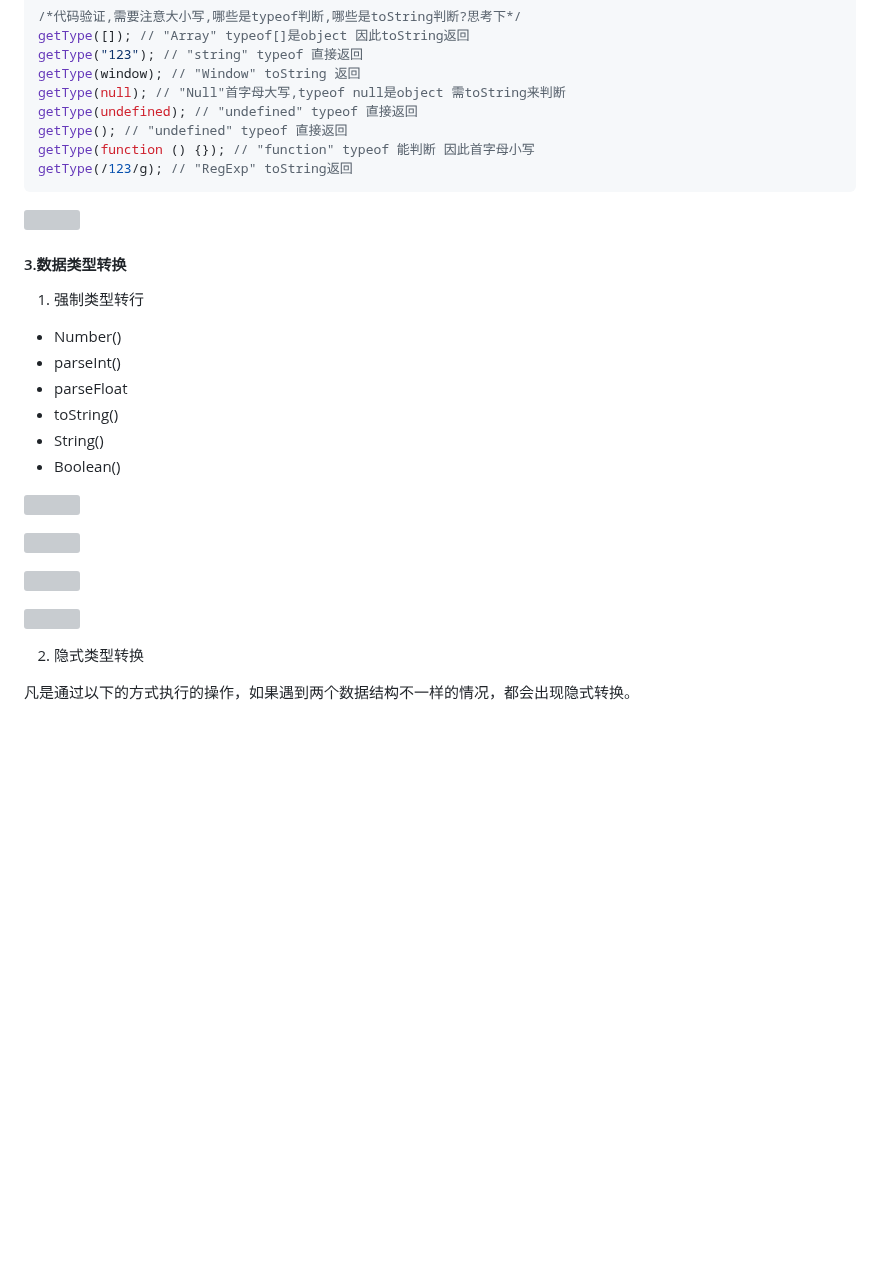
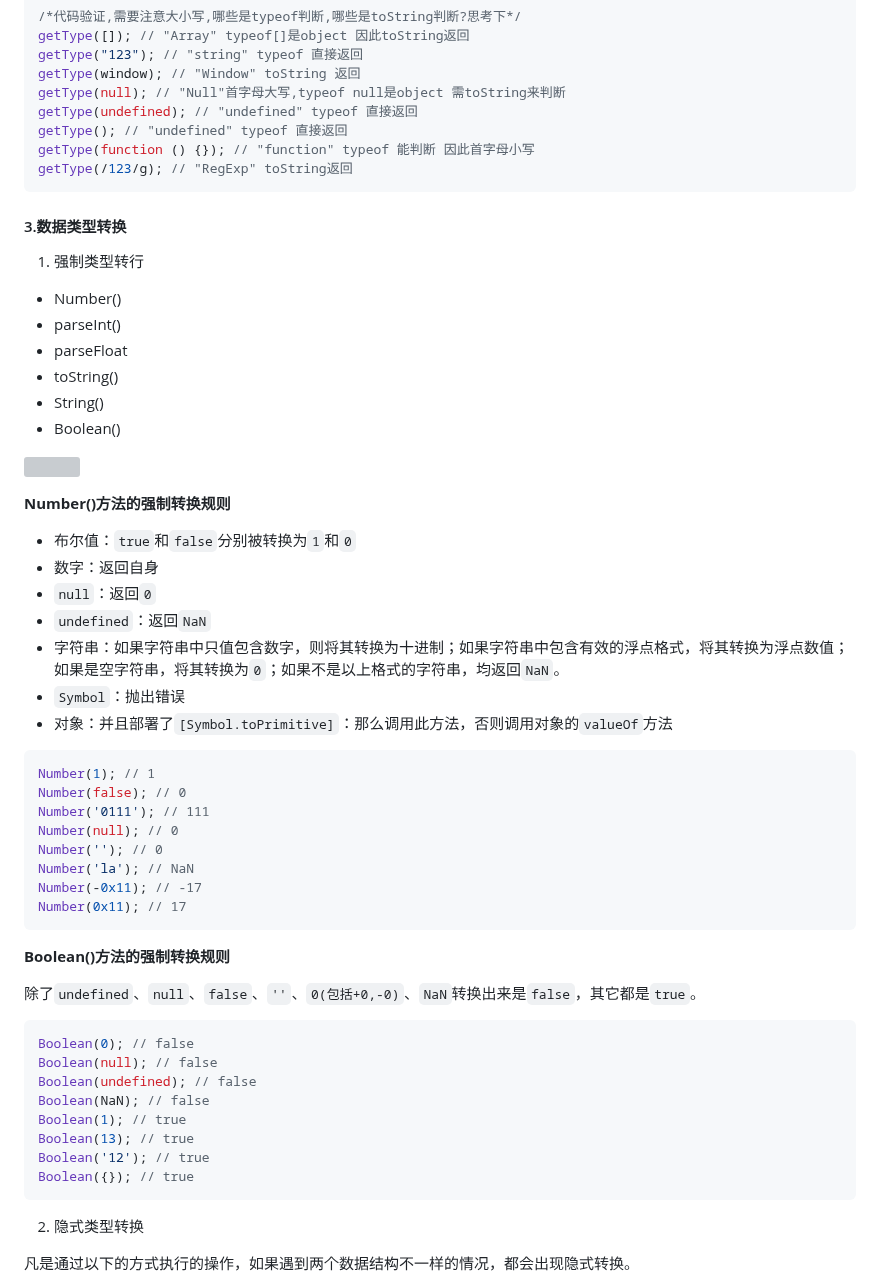
Before and after one commit to carrey493/JavaScriptLearning, a Markdown page: JavaScriptCorePrinciple/README.md, the part around one of its changes. GitHub-like rendering; blank space fills up the shorter version; grey boxes are pictures that could not be loaded.

````diff
--- a/JavaScriptCorePrinciple/README.md
+++ b/JavaScriptCorePrinciple/README.md
@@ -229,11 +227,42 @@ getType(/123/g); // "RegExp" toString返回
 
 ![](https://img2024.cnblogs.com/blog/2332774/202401/2332774-20240129203750616-543638988.png)
 
-![](https://img2024.cnblogs.com/blog/2332774/202401/2332774-20240129203843830-647892237.png)
+**Number()方法的强制转换规则**
 
-![](https://img2024.cnblogs.com/blog/2332774/202401/2332774-20240129203914066-962500340.png)
+- 布尔值：`true`和`false`分别被转换为`1`和`0`
+- 数字：返回自身
+- `null`：返回`0`
+- `undefined`：返回`NaN`
+- 字符串：如果字符串中只值包含数字，则将其转换为十进制；如果字符串中包含有效的浮点格式，将其转换为浮点数值；如果是空字符串，将其转换为`0`；如果不是以上格式的字符串，均返回`NaN`。
+- `Symbol`：抛出错误
+- 对象：并且部署了`[Symbol.toPrimitive]`：那么调用此方法，否则调用对象的`valueOf`方法
 
-![](https://img2024.cnblogs.com/blog/2332774/202401/2332774-20240129203929408-1742397777.png)
+```js
+Number(1); // 1
+Number(false); // 0
+Number('0111'); // 111
+Number(null); // 0
+Number(''); // 0
+Number('la'); // NaN
+Number(-0x11); // -17
+Number(0x11); // 17
+```
+
+**Boolean()方法的强制转换规则**
+
+除了`undefined`、`null`、`false`、`''`、`0(包括+0,-0)`、`NaN`转换出来是`false`，其它都是`true`。
+
+
+```js
+Boolean(0); // false
+Boolean(null); // false
+Boolean(undefined); // false
+Boolean(NaN); // false
+Boolean(1); // true
+Boolean(13); // true
+Boolean('12'); // true
+Boolean({}); // true
+```
 
 2. 隐式类型转换
 
````
Also changed, not shown: other parts of JavaScriptCorePrinciple/README.md (+49 -55 lines).
